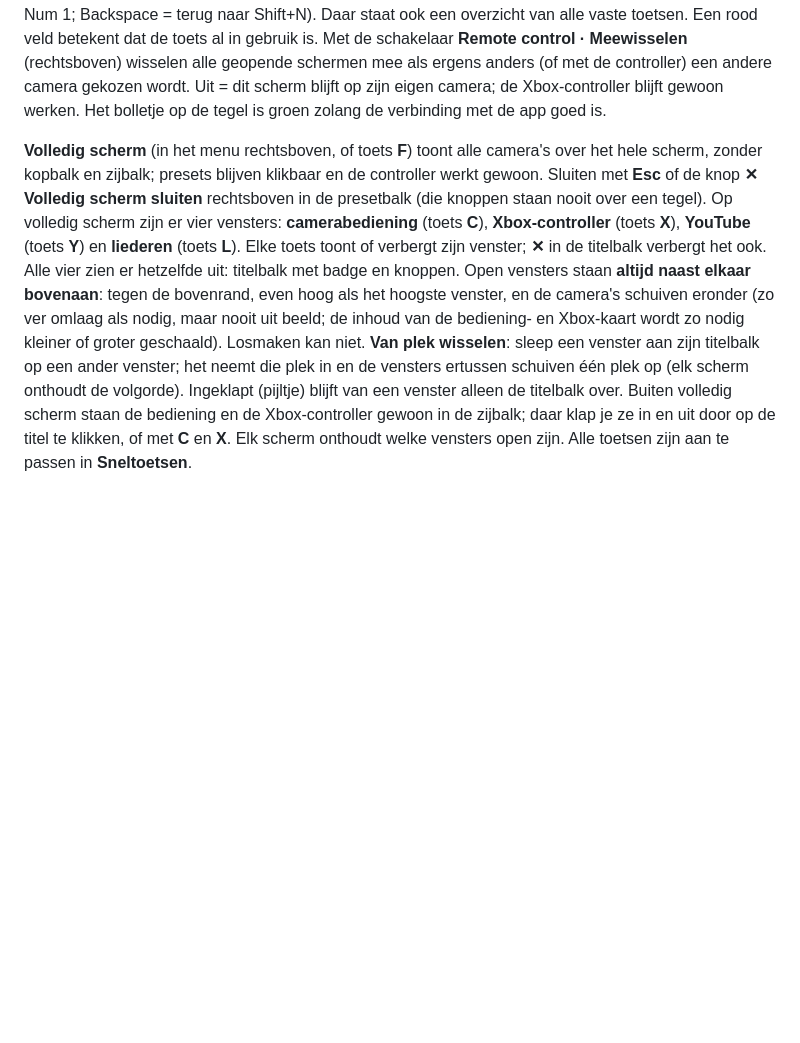
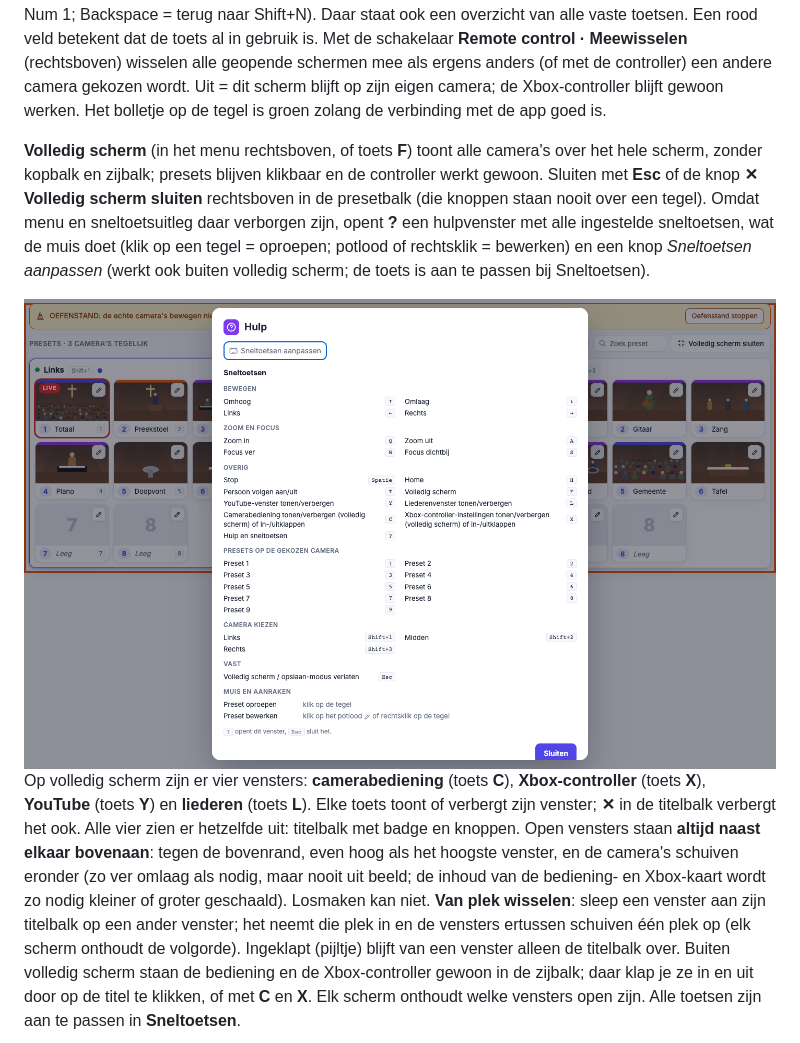
Before and after one commit to gidie12/ptz-control, a Markdown page: README.md, the part around one of its changes. Drawn GitHub-style; pictures changed too: docs/screenshots/hulp.png (added); blank space fills up the shorter version.

```diff
--- a/README.md
+++ b/README.md
@@ -60,7 +60,9 @@ Met 2 of meer camera's opent de app in **Alle camera's**: elke camera een kolom
 Klik op de kopregel van een kolom, of druk **Shift+1/2/3**, om te kiezen welke camera je bedient; je blijft in *Alle camera's*. Daarna roept **1–9** die preset op die camera op. Snel wisselen gaat dus zo: **Shift+1, 4** (camera 1 → preset 4), **Shift+2, 1** (camera 2 → preset 1). Werkt ook in volledig scherm. De toets per camera is instelbaar via **Menu → Instellingen → Sneltoetsen** (klik in het veld en druk bijv. F1 of Num 1; Backspace = terug naar Shift+N). Daar staat ook een overzicht van alle vaste toetsen. Een rood veld betekent dat de toets al in gebruik is.
 Met de schakelaar **Remote control · Meewisselen** (rechtsboven) wisselen alle geopende schermen mee als ergens anders (of met de controller) een andere camera gekozen wordt. Uit = dit scherm blijft op zijn eigen camera; de Xbox-controller blijft gewoon werken. Het bolletje op de tegel is groen zolang de verbinding met de app goed is.
 
-**Volledig scherm** (in het menu rechtsboven, of toets **F**) toont alle camera's over het hele scherm, zonder kopbalk en zijbalk; presets blijven klikbaar en de controller werkt gewoon. Sluiten met **Esc** of de knop **✕ Volledig scherm sluiten** rechtsboven in de presetbalk (die knoppen staan nooit over een tegel).
+**Volledig scherm** (in het menu rechtsboven, of toets **F**) toont alle camera's over het hele scherm, zonder kopbalk en zijbalk; presets blijven klikbaar en de controller werkt gewoon. Sluiten met **Esc** of de knop **✕ Volledig scherm sluiten** rechtsboven in de presetbalk (die knoppen staan nooit over een tegel). Omdat menu en sneltoetsuitleg daar verborgen zijn, opent **?** een hulpvenster met alle ingestelde sneltoetsen, wat de muis doet (klik op een tegel = oproepen; potlood of rechtsklik = bewerken) en een knop *Sneltoetsen aanpassen* (werkt ook buiten volledig scherm; de toets is aan te passen bij Sneltoetsen).
+
+![Hulpvenster (toets ?) op volledig scherm](docs/screenshots/hulp.png)
 Op volledig scherm zijn er vier vensters: **camerabediening** (toets **C**), **Xbox-controller** (toets **X**), **YouTube** (toets **Y**) en **liederen** (toets **L**). Elke toets toont of verbergt zijn venster; **✕** in de titelbalk verbergt het ook. Alle vier zien er hetzelfde uit: titelbalk met badge en knoppen. Open vensters staan **altijd naast elkaar bovenaan**: tegen de bovenrand, even hoog als het hoogste venster, en de camera's schuiven eronder (zo ver omlaag als nodig, maar nooit uit beeld; de inhoud van de bediening- en Xbox-kaart wordt zo nodig kleiner of groter geschaald). Losmaken kan niet. **Van plek wisselen**: sleep een venster aan zijn titelbalk op een ander venster; het neemt die plek in en de vensters ertussen schuiven één plek op (elk scherm onthoudt de volgorde). Ingeklapt (pijltje) blijft van een venster alleen de titelbalk over. Buiten volledig scherm staan de bediening en de Xbox-controller gewoon in de zijbalk; daar klap je ze in en uit door op de titel te klikken, of met **C** en **X**. Elk scherm onthoudt welke vensters open zijn. Alle toetsen zijn aan te passen in **Sneltoetsen**.
 
 ![Volledig scherm](docs/screenshots/volledig-scherm.png)
```
Also changed, not shown: other parts of README.md (+6 -2 lines), CLAUDE.md (+7 -3 lines), docs/releasenotes/v1.0.29.md (added, +6 -0 lines), tasks.md (added, +8 -0 lines), docs/screenshots/cameras.png, 2 other files.
